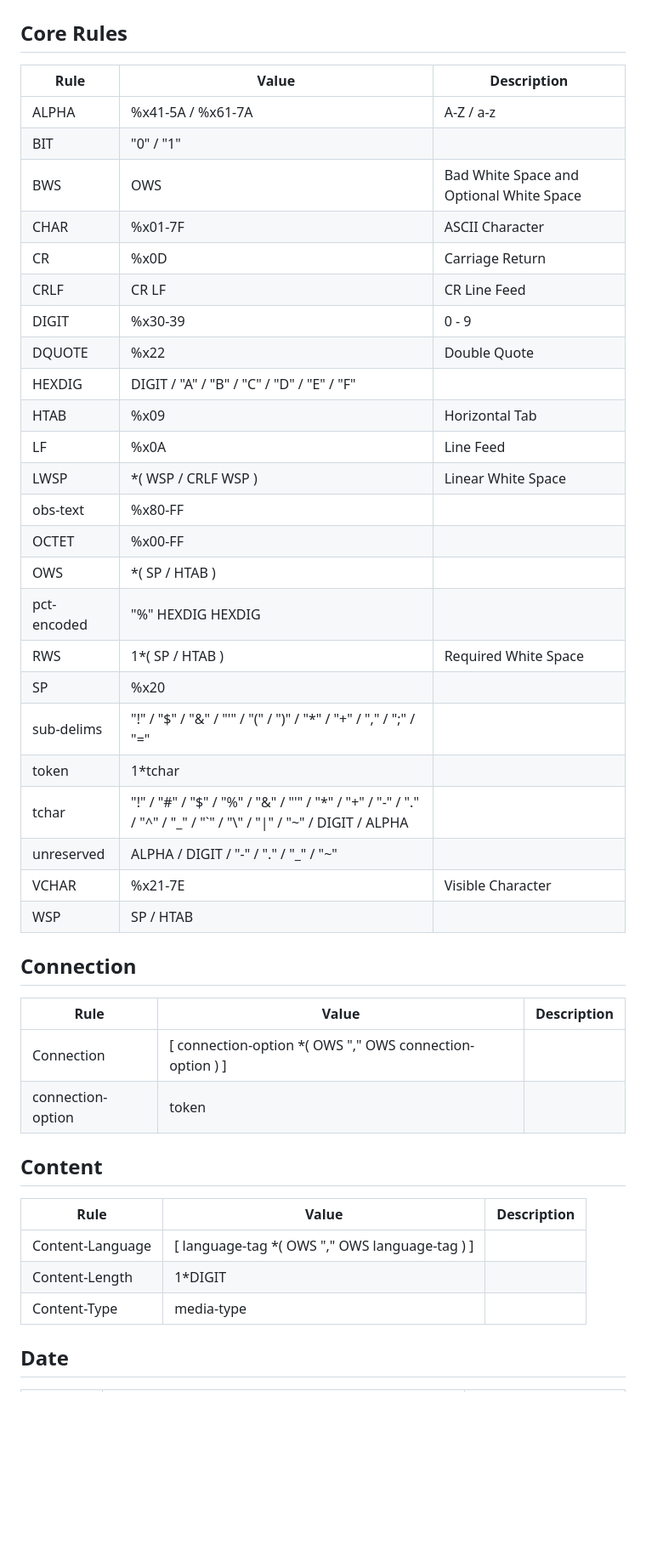
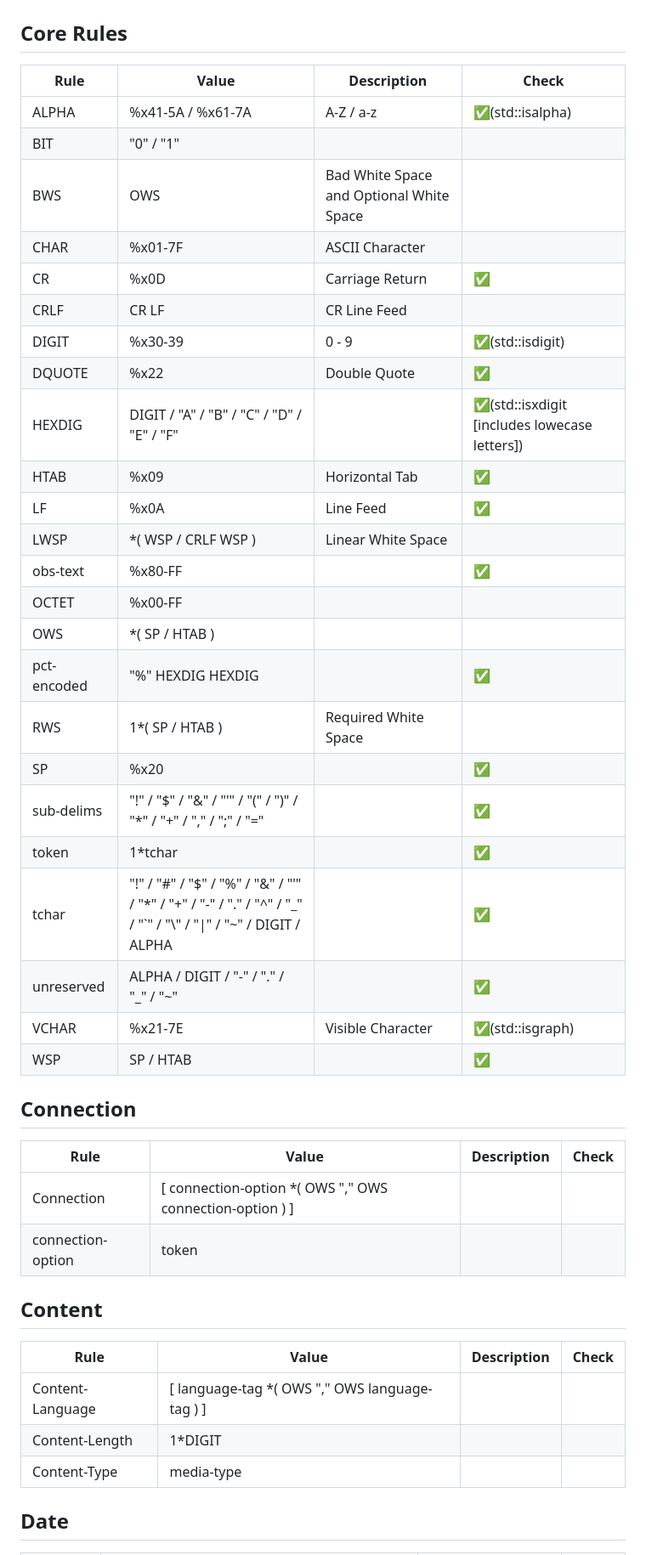
Before and after one commit to kenneth-khc/webserv, a Markdown page: http/semantics.md, the part around one of its changes. Shown at 85% size. Drawn GitHub-style; blank space fills up the shorter version.

Commit message:
feat(http): add checks for lexical rule implementations
Add check marks in markdown to indicate that corresponding grammars are
implemented.

```diff
--- a/http/semantics.md
+++ b/http/semantics.md
@@ -1,43 +1,43 @@
 # Basic Core HTTP Semantics
 ## Core Rules
-|Rule|Value|Description|
-|-|-|-|
-|ALPHA|%x41-5A / %x61-7A|A-Z / a-z|
-|BIT|"0" / "1"||
-|BWS|OWS|Bad White Space and Optional White Space|
-|CHAR|%x01-7F|ASCII Character|
-|CR|%x0D|Carriage Return|
-|CRLF|CR LF|CR Line Feed|
-|DIGIT|%x30-39|0 - 9|
-|DQUOTE|%x22|Double Quote|
-|HEXDIG|DIGIT / "A" / "B" / "C" / "D" / "E" / "F"||
-|HTAB|%x09|Horizontal Tab|
-|LF|%x0A|Line Feed|
-|LWSP|*( WSP / CRLF WSP )|Linear White Space|
-|obs-text|%x80-FF||
-|OCTET|%x00-FF||
-|OWS|*( SP / HTAB )||
-|pct-encoded|"%" HEXDIG HEXDIG||
-|RWS|1*( SP / HTAB )|Required White Space|
-|SP|%x20||
-|sub-delims|"!" / "$" / "&" / "'" / "(" / ")" / "*" / "+" / "," / ";" / "="||
-|token|1*tchar||
-|tchar|"!" / "#" / "$" / "%" / "&" / "'" / "*" / "+" / "-" / "." / "^" / "_" / "`" / "\\" / "\|" / "~" / DIGIT / ALPHA||
-|unreserved|ALPHA / DIGIT / "-" / "." / "_" / "~"||
-|VCHAR|%x21-7E|Visible Character|
-|WSP|SP / HTAB||
+|Rule|Value|Description|Check|
+|-|-|-|-|
+|ALPHA|%x41-5A / %x61-7A|A-Z / a-z|✅(std::isalpha)|
+|BIT|"0" / "1"|||
+|BWS|OWS|Bad White Space and Optional White Space||
+|CHAR|%x01-7F|ASCII Character||
+|CR|%x0D|Carriage Return|✅|
+|CRLF|CR LF|CR Line Feed||
+|DIGIT|%x30-39|0 - 9|✅(std::isdigit)|
+|DQUOTE|%x22|Double Quote|✅|
+|HEXDIG|DIGIT / "A" / "B" / "C" / "D" / "E" / "F"||✅(std::isxdigit [includes lowecase letters])|
+|HTAB|%x09|Horizontal Tab|✅|
+|LF|%x0A|Line Feed|✅|
+|LWSP|*( WSP / CRLF WSP )|Linear White Space||
+|obs-text|%x80-FF||✅|
+|OCTET|%x00-FF|||
+|OWS|*( SP / HTAB )|||
+|pct-encoded|"%" HEXDIG HEXDIG||✅|
+|RWS|1*( SP / HTAB )|Required White Space||
+|SP|%x20||✅|
+|sub-delims|"!" / "$" / "&" / "'" / "(" / ")" / "*" / "+" / "," / ";" / "="||✅|
+|token|1*tchar||✅|
+|tchar|"!" / "#" / "$" / "%" / "&" / "'" / "*" / "+" / "-" / "." / "^" / "_" / "`" / "\\" / "\|" / "~" / DIGIT / ALPHA||✅|
+|unreserved|ALPHA / DIGIT / "-" / "." / "_" / "~"||✅|
+|VCHAR|%x21-7E|Visible Character|✅(std::isgraph)|
+|WSP|SP / HTAB||✅|
 
 ## Connection
-|Rule|Value|Description|
-|-|-|-|
-|Connection|[ connection-option *( OWS "," OWS connection-option ) ]||
-|connection-option|token||
+|Rule|Value|Description|Check|
+|-|-|-|-|
+|Connection|[ connection-option *( OWS "," OWS connection-option ) ]|||
+|connection-option|token|||
 
 ## Content
-|Rule|Value|Description|
-|-|-|-|
-|Content-Language|[ language-tag *( OWS "," OWS language-tag ) ]||
-|Content-Length|1*DIGIT||
-|Content-Type|media-type||
+|Rule|Value|Description|Check|
+|-|-|-|-|
+|Content-Language|[ language-tag *( OWS "," OWS language-tag ) ]|||
+|Content-Length|1*DIGIT|||
+|Content-Type|media-type|||
 
 ## Date
```
Also changed, not shown: other parts of http/semantics.md (+99 -99 lines).
